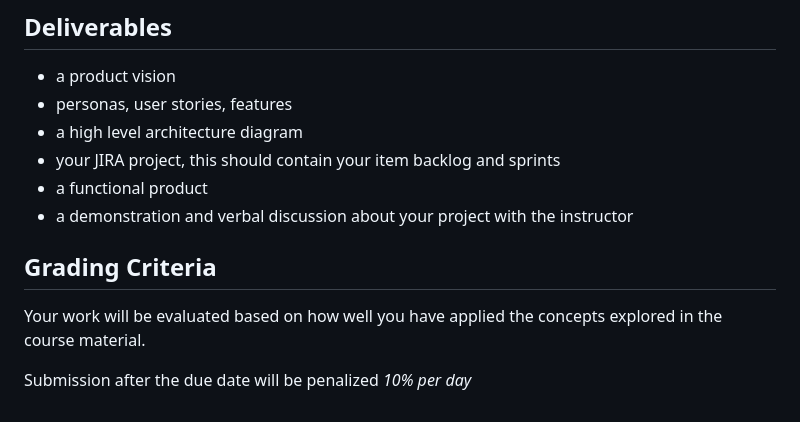
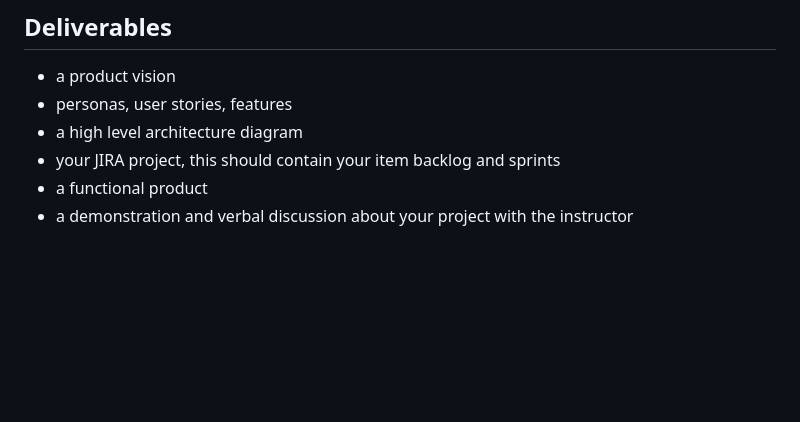
Before and after one commit to benakram4/Tickex, a Markdown page: README.md, the part around the change. Drawn GitHub-style; blank space fills up the shorter version.

```diff
--- a/README.md
+++ b/README.md
@@ -36,9 +36,3 @@ Our current team has background using the Python language and its associated web
 * your JIRA project, this should contain your item backlog and sprints
 * a functional product
 * a demonstration and verbal discussion about your project with the instructor
-
-## Grading Criteria
-
-Your work will be evaluated based on how well you have applied the concepts explored in the course material.
-
-Submission after the due date will be penalized *10% per day*
```
